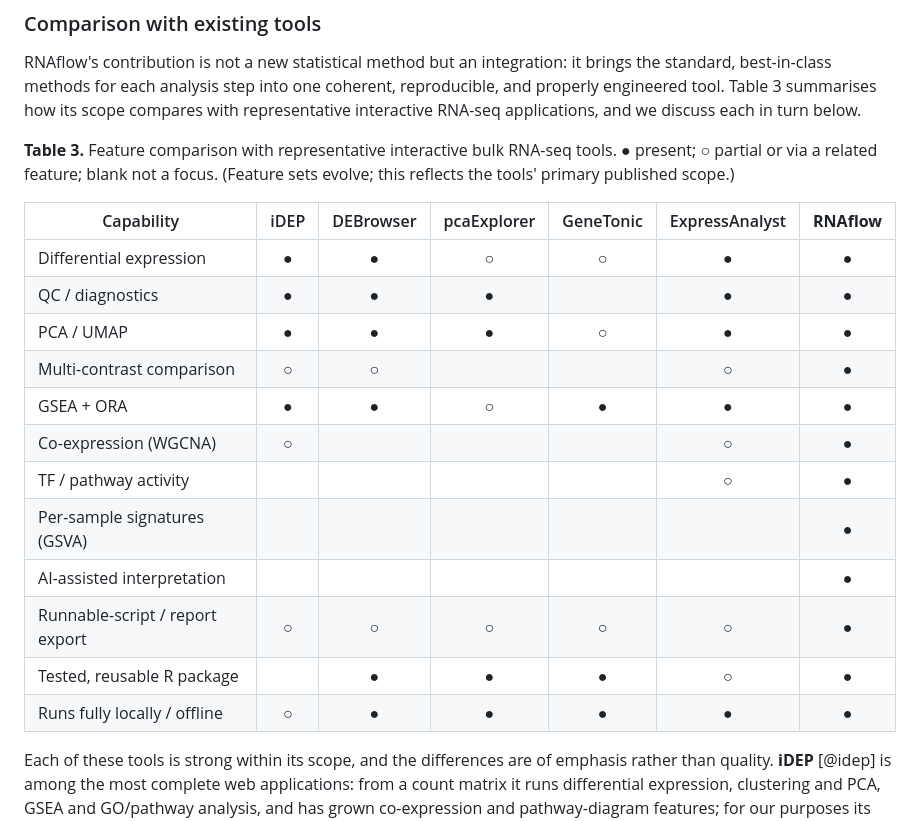
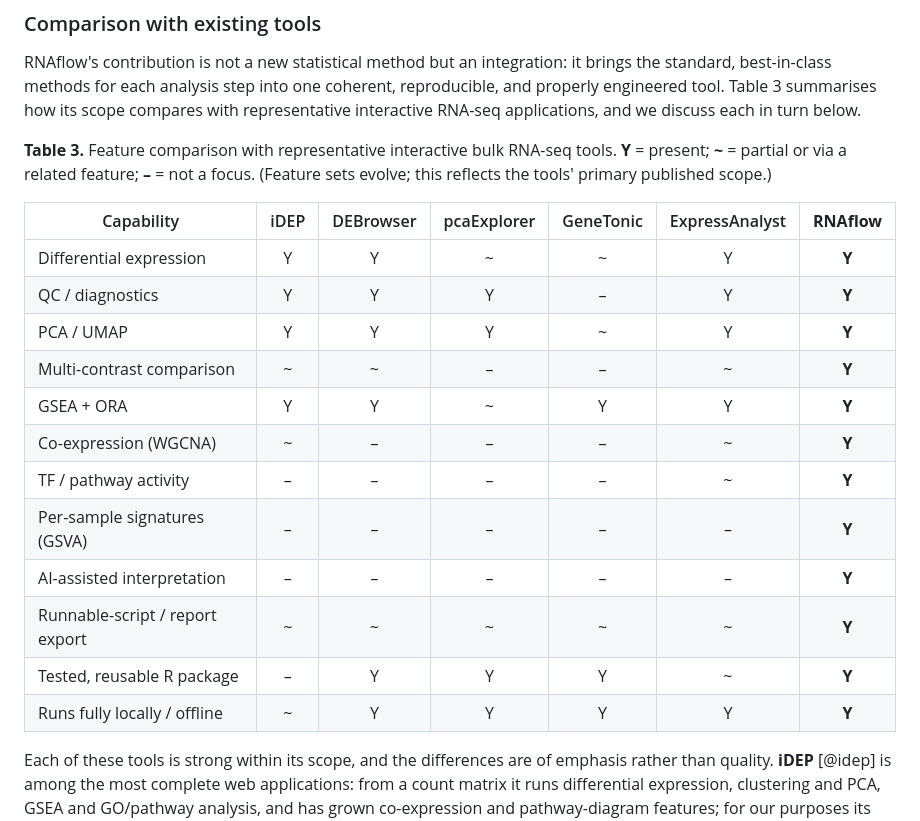
Before and after one commit to KmBioChemo/RNAflow, a Markdown page: paper/paper.md, the part around the change. Rendered like a GitHub page.

Commit message:
Fix empty-looking comparison table: replace unrendered bullets
The circle glyphs (U+25CF / U+25CB) are absent from xelatex's default Latin
Modern font, so every marked cell rendered blank and Table 3 looked empty in the
PDF. Replace with ASCII markers that render everywhere (PDF/Word/HTML): Y =
present, ~ = partial, - = not a focus; fill the 'not a focus' cells so no cell is
ambiguously blank.

Co-Authored-By: Claude Fable 5 <noreply@anthropic.com>

```diff
--- a/paper/paper.md
+++ b/paper/paper.md
@@ -551,23 +551,23 @@ scope compares with representative interactive RNA-seq applications, and we
 discuss each in turn below.
 
 **Table 3.** Feature comparison with representative interactive bulk RNA-seq
-tools. ● present; ○ partial or via a related feature; blank not a focus.
-(Feature sets evolve; this reflects the tools' primary published scope.)
+tools. **Y** = present; **~** = partial or via a related feature; **–** = not a
+focus. (Feature sets evolve; this reflects the tools' primary published scope.)
 
 | Capability | iDEP | DEBrowser | pcaExplorer | GeneTonic | ExpressAnalyst | **RNAflow** |
 |---|:--:|:--:|:--:|:--:|:--:|:--:|
-| Differential expression | ● | ● | ○ | ○ | ● | ● |
-| QC / diagnostics | ● | ● | ● | | ● | ● |
-| PCA / UMAP | ● | ● | ● | ○ | ● | ● |
-| Multi-contrast comparison | ○ | ○ | | | ○ | ● |
-| GSEA + ORA | ● | ● | ○ | ● | ● | ● |
-| Co-expression (WGCNA) | ○ | | | | ○ | ● |
-| TF / pathway activity | | | | | ○ | ● |
-| Per-sample signatures (GSVA) | | | | | | ● |
-| AI-assisted interpretation | | | | | | ● |
-| Runnable-script / report export | ○ | ○ | ○ | ○ | ○ | ● |
-| Tested, reusable R package | | ● | ● | ● | ○ | ● |
-| Runs fully locally / offline | ○ | ● | ● | ● | ● | ● |
+| Differential expression | Y | Y | ~ | ~ | Y | **Y** |
+| QC / diagnostics | Y | Y | Y | – | Y | **Y** |
+| PCA / UMAP | Y | Y | Y | ~ | Y | **Y** |
+| Multi-contrast comparison | ~ | ~ | – | – | ~ | **Y** |
+| GSEA + ORA | Y | Y | ~ | Y | Y | **Y** |
+| Co-expression (WGCNA) | ~ | – | – | – | ~ | **Y** |
+| TF / pathway activity | – | – | – | – | ~ | **Y** |
+| Per-sample signatures (GSVA) | – | – | – | – | – | **Y** |
+| AI-assisted interpretation | – | – | – | – | – | **Y** |
+| Runnable-script / report export | ~ | ~ | ~ | ~ | ~ | **Y** |
+| Tested, reusable R package | – | Y | Y | Y | ~ | **Y** |
+| Runs fully locally / offline | ~ | Y | Y | Y | Y | **Y** |
 
 Each of these tools is strong within its scope, and the differences are of
 emphasis rather than quality. **iDEP** [@idep] is among the most complete web
```
